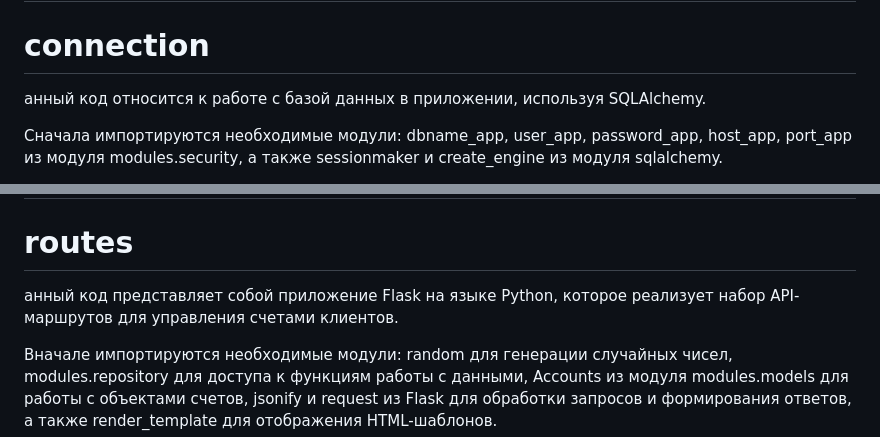
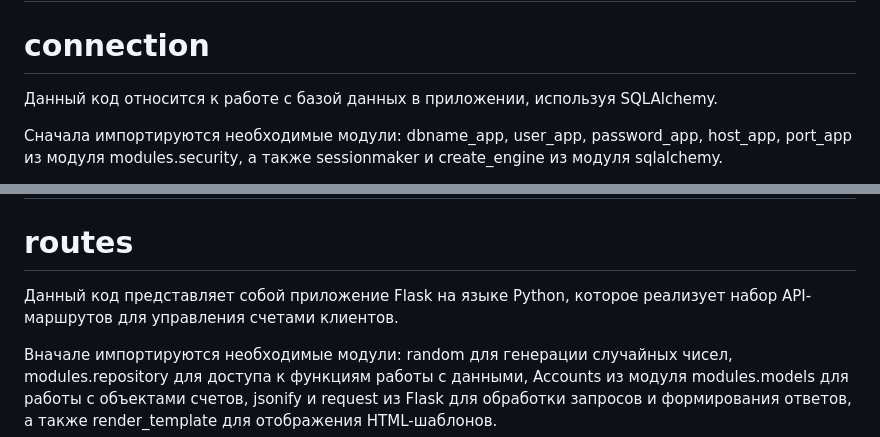
Before and after one commit to AndreyAko57/Bank_Main, a Markdown page: README.md, 2 parts joined by grey strips. GitHub-like rendering.

Commit message:
[refactor] Change text on file Readmy.md

```diff
--- a/README.md
+++ b/README.md
@@ -17,7 +17,7 @@
 # ###########################
 # connection
 
-анный код относится к работе с базой данных в приложении, используя SQLAlchemy.
+Данный код относится к работе с базой данных в приложении, используя SQLAlchemy.
 
 Сначала импортируются необходимые модули: dbname_app, user_app, password_app, host_app, port_app из модуля modules.security, а также sessionmaker и create_engine из модуля sqlalchemy.
 
@@ -72,7 +72,7 @@ amount: числовое поле, содержащее сумму на счет
 # ###########################
 # routes
 
-анный код представляет собой приложение Flask на языке Python, которое реализует набор API-маршрутов для управления счетами клиентов.
+Данный код представляет собой приложение Flask на языке Python, которое реализует набор API-маршрутов для управления счетами клиентов.
 
 Вначале импортируются необходимые модули: random для генерации случайных чисел, modules.repository для доступа к функциям работы с данными, Accounts из модуля modules.models для работы с объектами счетов, jsonify и request из Flask для обработки запросов и формирования ответов, а также render_template для отображения HTML-шаблонов.
 
```
